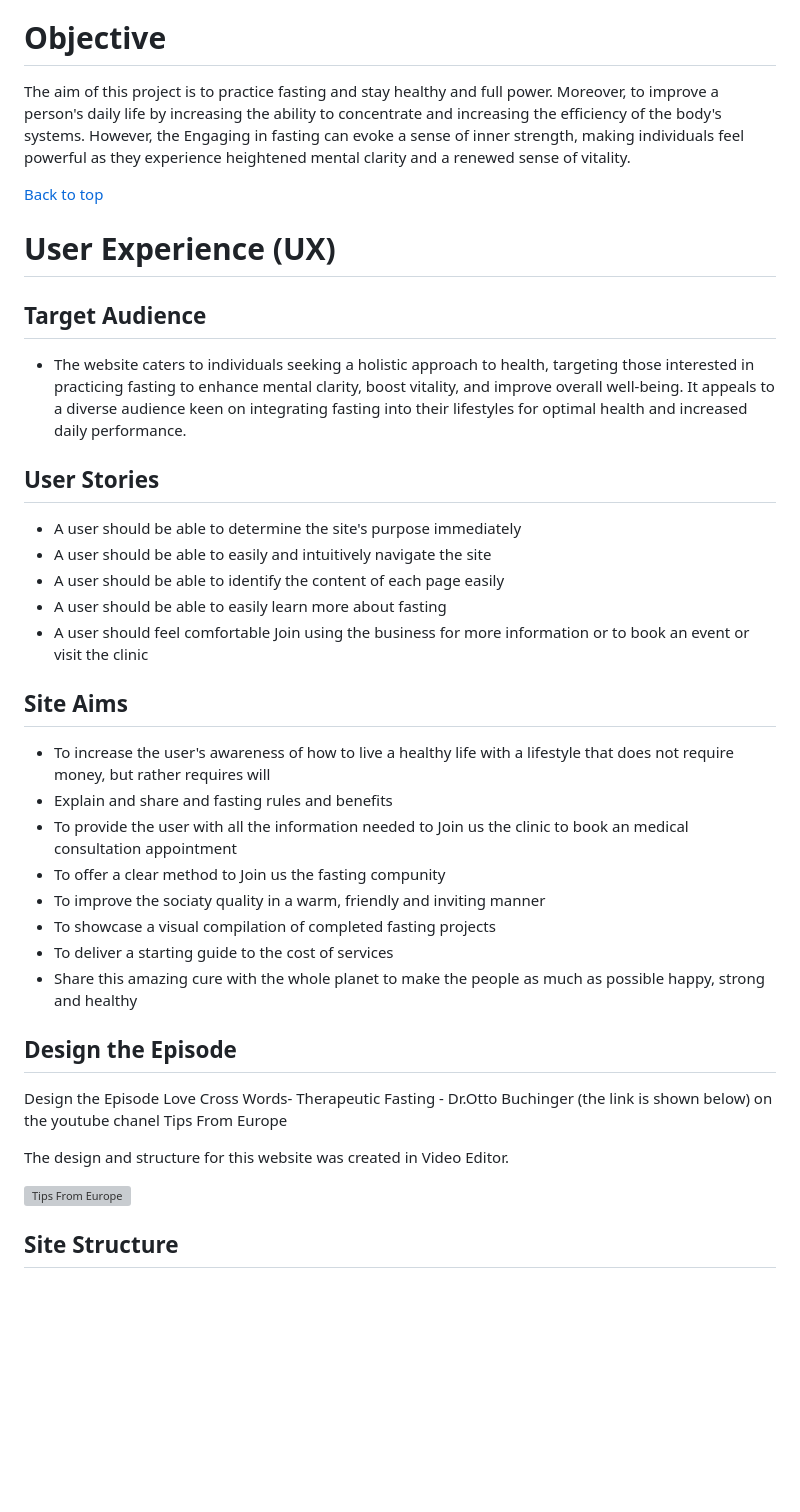
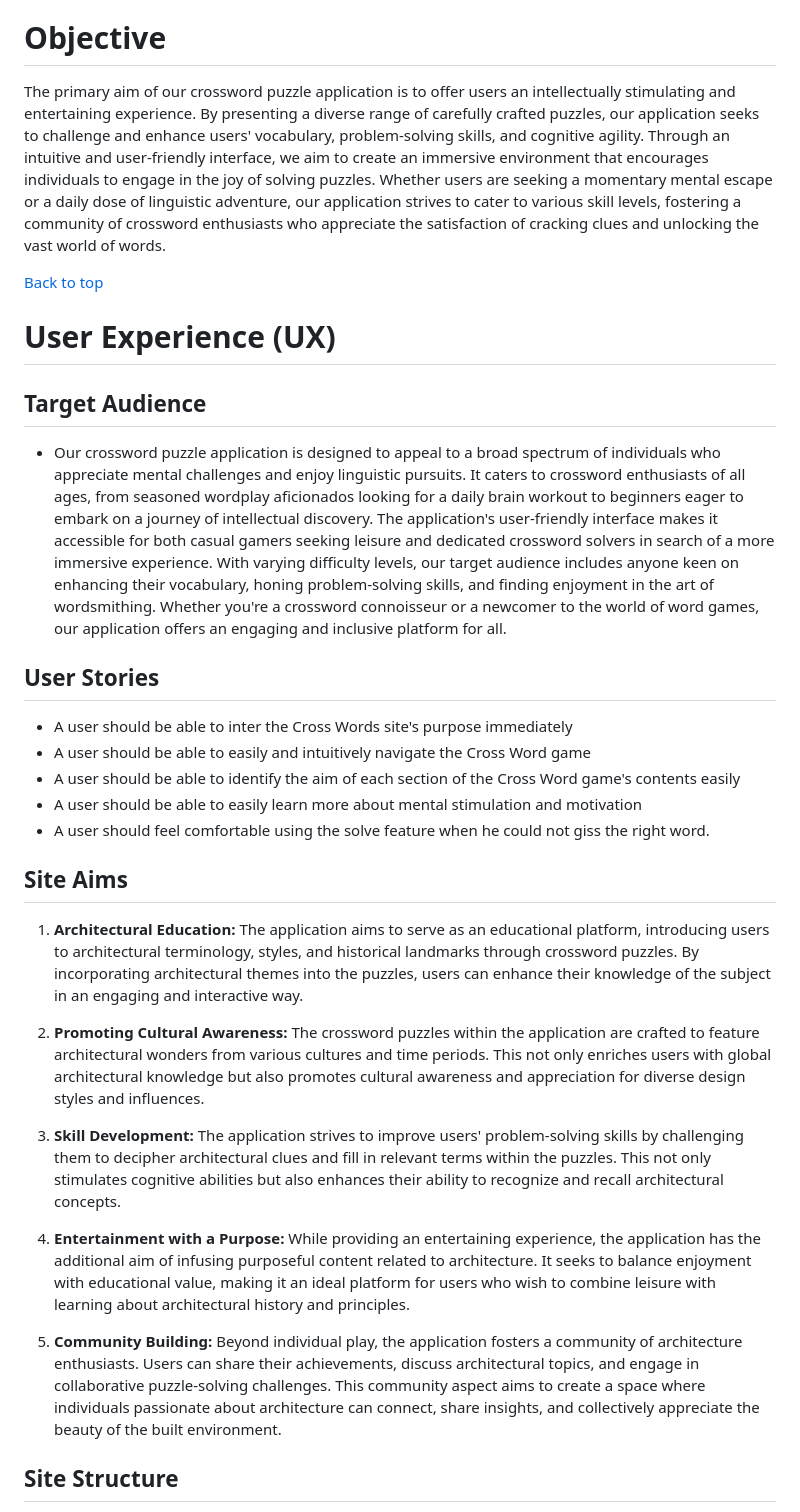
Before and after one commit to MohamedMesto/Love-CrossWords, a Markdown page: readme.md, the part around the change printed below. GitHub-like rendering; blank space fills up the shorter version; grey boxes are pictures that could not be loaded.

```diff
--- a/readme.md
+++ b/readme.md
@@ -47,7 +46,8 @@ You can view the live site here - <a href="https://mohamedmesto.github.io/Love-C
 
 # Objective
 
- The aim of this project is to practice fasting and stay healthy and full power. Moreover, to improve a person's daily life by increasing the ability to concentrate and increasing the efficiency of the body's systems. However, the Engaging in fasting can evoke a sense of inner strength, making individuals feel powerful as they experience heightened mental clarity and a renewed sense of vitality.
+
+The primary aim of our crossword puzzle application is to offer users an intellectually stimulating and entertaining experience. By presenting a diverse range of carefully crafted puzzles, our application seeks to challenge and enhance users' vocabulary, problem-solving skills, and cognitive agility. Through an intuitive and user-friendly interface, we aim to create an immersive environment that encourages individuals to engage in the joy of solving puzzles. Whether users are seeking a momentary mental escape or a daily dose of linguistic adventure, our application strives to cater to various skill levels, fostering a community of crossword enthusiasts who appreciate the satisfaction of cracking clues and unlocking the vast world of words.
 
 [Back to top](<#contents>)
 
@@ -55,32 +55,29 @@ You can view the live site here - <a href="https://mohamedmesto.github.io/Love-C
 
 ## Target Audience
 
-- The website caters to individuals seeking a holistic approach to health, targeting those interested in practicing fasting to enhance mental clarity, boost vitality, and improve overall well-being. It appeals to a diverse audience keen on integrating fasting into their lifestyles for optimal health and increased daily performance.
+- Our crossword puzzle application is designed to appeal to a broad spectrum of individuals who appreciate mental challenges and enjoy linguistic pursuits. It caters to crossword enthusiasts of all ages, from seasoned wordplay aficionados looking for a daily brain workout to beginners eager to embark on a journey of intellectual discovery. The application's user-friendly interface makes it accessible for both casual gamers seeking leisure and dedicated crossword solvers in search of a more immersive experience. With varying difficulty levels, our target audience includes anyone keen on enhancing their vocabulary, honing problem-solving skills, and finding enjoyment in the art of wordsmithing. Whether you're a crossword connoisseur or a newcomer to the world of word games, our application offers an engaging and inclusive platform for all.
 
 ## User Stories
 
-- A user should be able to determine the site's purpose immediately
-- A user should be able to easily and intuitively navigate the site
-- A user should be able to identify the content of each page easily
-- A user should be able to easily learn more about fasting
-- A user should feel comfortable Join using the business for more information or to book an event or visit the clinic
+- A user should be able to inter the Cross Words site's purpose immediately
+- A user should be able to easily and intuitively navigate the Cross Word game
+- A user should be able to identify the aim of each section of the Cross Word game's contents easily
+- A user should be able to easily learn more about mental stimulation and motivation
+- A user should feel comfortable using the solve feature when he could not giss the right word.
 
 ## Site Aims
-- To increase the user's awareness of how to live a healthy life with a lifestyle that does not require money, but rather requires will
-- Explain and share and fasting rules and benefits
-- To provide the user with all the information needed to Join us the clinic to book an medical consultation appointment
-- To offer a clear method to Join us the fasting compunity
-- To improve the sociaty quality in a warm, friendly and inviting manner
-- To showcase a visual compilation of completed fasting projects
-- To deliver a starting guide to the cost of services
-- Share this amazing cure with the whole planet to make the people as much as possible happy, strong and healthy
 
-## Design the Episode
-Design the Episode Love Cross Words- Therapeutic Fasting - Dr.Otto Buchinger (the link is shown below) on the youtube chanel Tips From Europe
+1. **Architectural Education:** The application aims to serve as an educational platform, introducing users to architectural terminology, styles, and historical landmarks through crossword puzzles. By incorporating architectural themes into the puzzles, users can enhance their knowledge of the subject in an engaging and interactive way.
 
-The design and structure for this website was created in Video Editor.
+2. **Promoting Cultural Awareness:** The crossword puzzles within the application are crafted to feature architectural wonders from various cultures and time periods. This not only enriches users with global architectural knowledge but also promotes cultural awareness and appreciation for diverse design styles and influences.
 
-[![Tips From Europe](https://github.com/MohamedMesto/MohamedMesto/blob/main/Images/heilfasten_profile.png)](https://www.youtube.com/watch?v=b122ta41eqY&t=67s)
+3. **Skill Development:** The application strives to improve users' problem-solving skills by challenging them to decipher architectural clues and fill in relevant terms within the puzzles. This not only stimulates cognitive abilities but also enhances their ability to recognize and recall architectural concepts.
+
+4. **Entertainment with a Purpose:** While providing an entertaining experience, the application has the additional aim of infusing purposeful content related to architecture. It seeks to balance enjoyment with educational value, making it an ideal platform for users who wish to combine leisure with learning about architectural history and principles.
+
+5. **Community Building:** Beyond individual play, the application fosters a community of architecture enthusiasts. Users can share their achievements, discuss architectural topics, and engage in collaborative puzzle-solving challenges. This community aspect aims to create a space where individuals passionate about architecture can connect, share insights, and collectively appreciate the beauty of the built environment.
+
+
 
 ## Site Structure
 
```
Also changed, not shown: other parts of readme.md (+0 -1 lines), assets/images/readme_images/devices.png.
